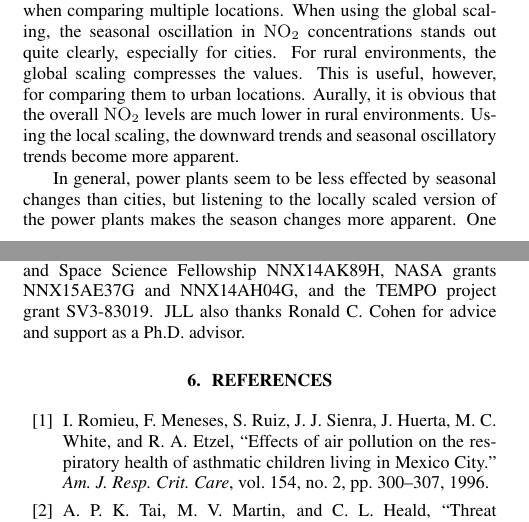
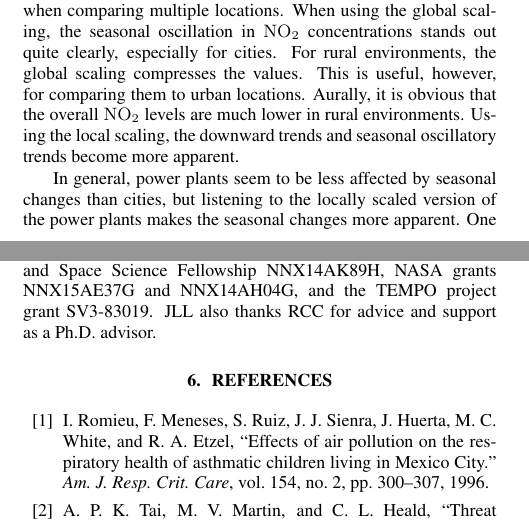
Before and after one commit to firsttempora/BEHR-Sonification, a LaTeX paper (Latex/laughner_kermit_icad17/laughner_kermit_icad17.tex): two parts of the columns of pages 4 and 5 of 7, joined at a grey line, cut so that both start at the same text. Compiled offline with pdfLaTeX.

Commit message:
Some final wordsmithing, made any names in acknowledgements into initials

```diff
--- a/Latex/laughner_kermit_icad17/laughner_kermit_icad17.tex
+++ b/Latex/laughner_kermit_icad17/laughner_kermit_icad17.tex
@@ -211,6 +211,6 @@ Finally, controls are offered for switching between the various sonification sch
 The \ce{NO_2} trends are quite apparent both for a single location and when comparing multiple locations.  When using the global scaling, the seasonal oscillation in \ce{NO_2} concentrations stands out quite clearly, especially for cities. For rural environments, the global scaling compresses the values.  This is useful, however, for comparing them to urban locations.  Aurally, it is obvious that the overall \ce{NO_2} levels are much lower in rural environments. Using the local scaling, the downward trends and seasonal oscillatory trends become more apparent.
 
-In general, power plants seem to be less effected by seasonal changes than cities, but listening to the locally scaled version of the power plants makes the season changes more apparent. One interesting observation is that some power plants (e.g., Huntington) start with a sharp decrease in \ce{NO_2} emissions which then level out for the rest of the dataset. Overall, these observations provide compelling evidence for the importance of both scaling options.
+In general, power plants seem to be less affected by seasonal changes than cities, but listening to the locally scaled version of the power plants makes the seasonal changes more apparent. One interesting observation is that some power plants (e.g., Huntington) start with a sharp decrease in \ce{NO_2} emissions which then level out for the rest of the dataset. Overall, these observations provide compelling evidence for the importance of both scaling options.
 
 Another interesting observation is that locations on the East Coast tend to have higher overall levels than elsewhere in the country.  For example, Shenandoah is in rural Virginia, however the \ce{NO_2} levels are comparable to those in Fresno, California.  Naturally, Shenandoah's  \ce{NO_2} levels are influence by its proximity to large cities like Baltimore. Likewise, trends in Philadelphia and Pittsburgh are very correlated to one another.
 
@@ -245,7 +245,7 @@ In this paper, we have described a sonification tool for comparing trends in \ce
 \section{ACKNOWLEDGMENT}
 \label{sec:ack}
 
-JLL acknowledges support from NASA through the Earth and Space Science Fellowship NNX14AK89H, NASA grants NNX15AE37G and NNX14AH04G, and the TEMPO project grant SV3-83019.  JLL also thanks Ronald C. Cohen for advice and support as a Ph.D. advisor.
+JLL acknowledges support from NASA through the Earth and Space Science Fellowship NNX14AK89H, NASA grants NNX15AE37G and NNX14AH04G, and the TEMPO project grant SV3-83019.  JLL also thanks RCC for advice and support as a Ph.D. advisor.
 
 
 % -------------------------------------------------------------------------
```
Also changed, not shown: Latex/laughner_kermit_icad17/laughner_kermit_icad17.tex (4 more changed lines).
